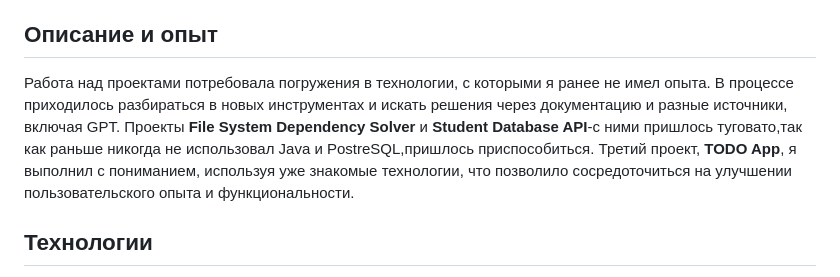
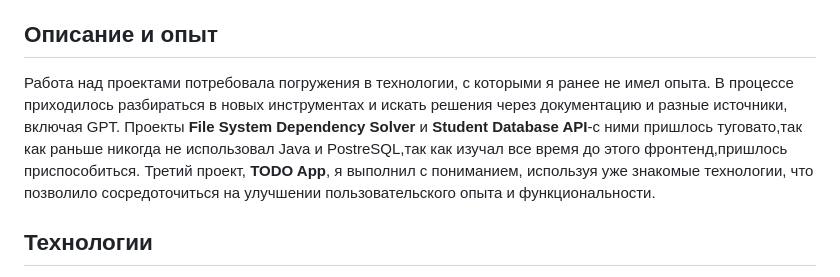
Before and after one commit to DanyilHarma/testTasks, a Markdown page: README.md, the part around the change. Drawn GitHub-style.

```diff
--- a/README.md
+++ b/README.md
@@ -9,7 +9,7 @@
 </ol>
 
 <h2>Описание и опыт</h2>
-<p>Работа над проектами потребовала погружения в технологии, с которыми я ранее не имел опыта. В процессе приходилось разбираться в новых инструментах и искать решения через документацию и разные источники, включая GPT. Проекты <strong>File System Dependency Solver</strong> и <strong>Student Database API</strong>-с ними пришлось туговато,так как раньше никогда не использовал Java и PostreSQL,пришлось приспособиться. Третий проект, <strong>TODO App</strong>, я выполнил с пониманием, используя уже знакомые технологии, что позволило сосредоточиться на улучшении пользовательского опыта и функциональности.</p>
+<p>Работа над проектами потребовала погружения в технологии, с которыми я ранее не имел опыта. В процессе приходилось разбираться в новых инструментах и искать решения через документацию и разные источники, включая GPT. Проекты <strong>File System Dependency Solver</strong> и <strong>Student Database API</strong>-с ними пришлось туговато,так как раньше никогда не использовал Java и PostreSQL,так как изучал все время до этого фронтенд,пришлось приспособиться. Третий проект, <strong>TODO App</strong>, я выполнил с пониманием, используя уже знакомые технологии, что позволило сосредоточиться на улучшении пользовательского опыта и функциональности.</p>
 
 <h2>Технологии</h2>
 <ul>
```
